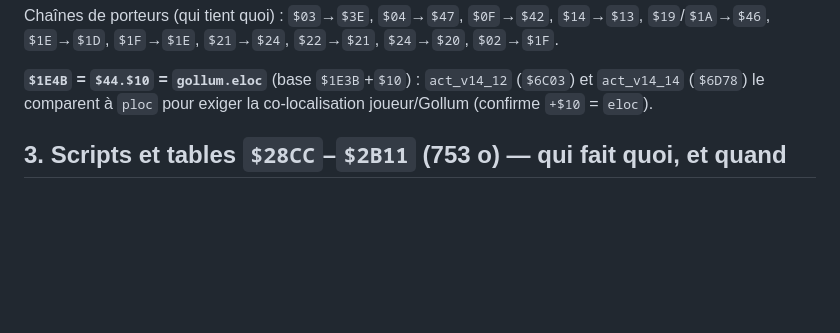
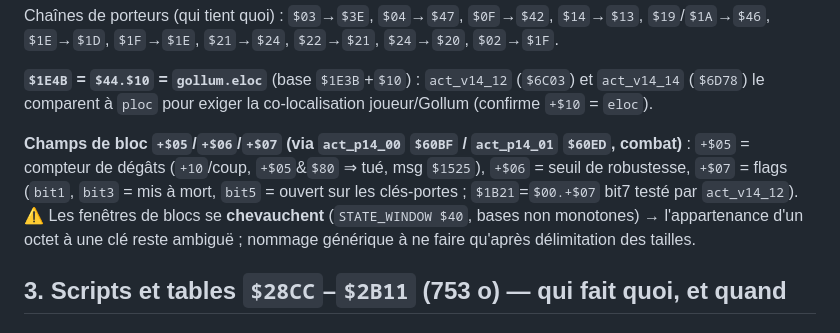
Before and after one commit to cgimenez/hobbit, a Markdown page: docs/savegame-memory-map.md, the part around the change. GitHub-like rendering; blank space fills up the shorter version.

Commit message:
docs: champs de bloc +5/+6/+7 = combat (dégâts/seuil/flags) via act_p14_00/01; note chevauchement des blocs

```diff
--- a/docs/savegame-memory-map.md
+++ b/docs/savegame-memory-map.md
@@ -144,6 +144,15 @@ Chaînes de porteurs (qui tient quoi) : `$03`→`$3E`, `$04`→`$47`,
 **`$1E4B` = `$44.$10` = `gollum.eloc`** (base `$1E3B`+`$10`) : `act_v14_12`
 (`$6C03`) et `act_v14_14` (`$6D78`) le comparent à `ploc` pour exiger la
 co-localisation joueur/Gollum (confirme `+$10` = `eloc`).
+
+**Champs de bloc `+$05`/`+$06`/`+$07` (via `act_p14_00` `$60BF` /
+`act_p14_01` `$60ED`, combat)** : `+$05` = compteur de dégâts (`+10`/coup,
+`+$05`&`$80` ⇒ tué, msg `$1525`), `+$06` = seuil de robustesse, `+$07` =
+flags (`bit1`, `bit3` = mis à mort, `bit5` = ouvert sur les clés-portes ;
+`$1B21`=`$00.+$07` bit7 testé par `act_v14_12`). ⚠️ Les fenêtres de blocs se
+**chevauchent** (`STATE_WINDOW $40`, bases non monotones) → l'appartenance
+d'un octet à une clé reste ambiguë ; nommage générique à ne faire qu'après
+délimitation des tailles.
 
 ## 3. Scripts et tables `$28CC`–`$2B11` (753 o) — qui fait quoi, et quand
 
```
Also changed, not shown: docs/session-status.md (+4 -2 lines).
